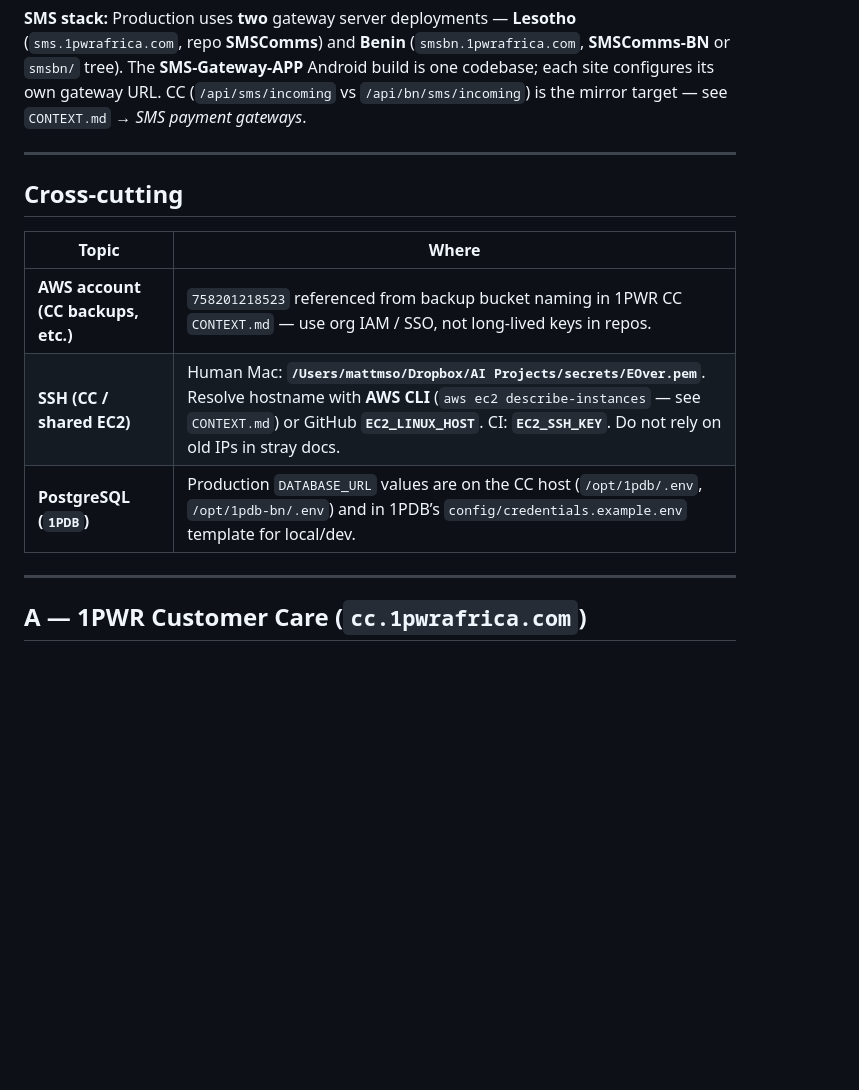
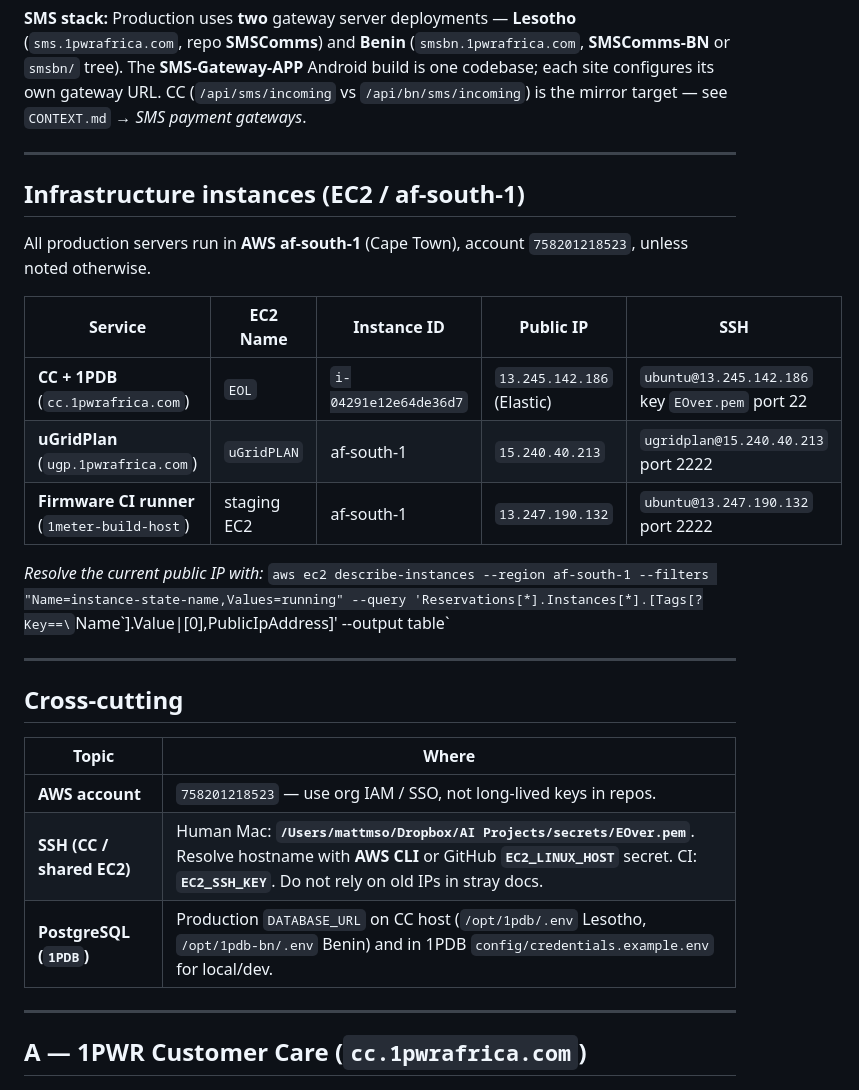
Before and after one commit to mso9999/1pwr-customer-care, a Markdown page: docs/inter-repo-credentials.md, the part around one of its changes. GitHub-like rendering; blank space fills up the shorter version.

Commit message:
docs: sync inter-repo-credentials — add EC2 instances + OTA infra (canonical update)

```diff
--- a/docs/inter-repo-credentials.md
+++ b/docs/inter-repo-credentials.md
@@ -22,13 +22,27 @@
 
 ---
 
+## Infrastructure instances (EC2 / af-south-1)
+
+All production servers run in **AWS af-south-1** (Cape Town), account `758201218523`, unless noted otherwise.
+
+| Service | EC2 Name | Instance ID | Public IP | SSH |
+|---------|----------|-------------|-----------|-----|
+| **CC + 1PDB** (`cc.1pwrafrica.com`) | `EOL` | `i-04291e12e64de36d7` | `13.245.142.186` (Elastic) | `ubuntu@13.245.142.186` key `EOver.pem` port 22 |
+| **uGridPlan** (`ugp.1pwrafrica.com`) | `uGridPLAN` | af-south-1 | `15.240.40.213` | `ugridplan@15.240.40.213` port 2222 |
+| **Firmware CI runner** (`1meter-build-host`) | staging EC2 | af-south-1 | `13.247.190.132` | `ubuntu@13.247.190.132` port 2222 |
+
+*Resolve the current public IP with:* `aws ec2 describe-instances --region af-south-1 --filters "Name=instance-state-name,Values=running" --query 'Reservations[*].Instances[*].[Tags[?Key==\`Name\`].Value|[0],PublicIpAddress]' --output table`
+
+---
+
 ## Cross-cutting
 
 | Topic | Where |
 |-------|--------|
-| **AWS account (CC backups, etc.)** | `758201218523` referenced from backup bucket naming in 1PWR CC `CONTEXT.md` — use org IAM / SSO, not long-lived keys in repos. |
-| **SSH (CC / shared EC2)** | Human Mac: **`/Users/mattmso/Dropbox/AI Projects/secrets/EOver.pem`**. Resolve hostname with **AWS CLI** (`aws ec2 describe-instances` — see `CONTEXT.md`) or GitHub **`EC2_LINUX_HOST`**. CI: **`EC2_SSH_KEY`**. Do not rely on old IPs in stray docs. |
-| **PostgreSQL (`1PDB`)** | Production `DATABASE_URL` values are on the CC host (`/opt/1pdb/.env`, `/opt/1pdb-bn/.env`) and in 1PDB’s `config/credentials.example.env` template for local/dev. |
+| **AWS account** | `758201218523` — use org IAM / SSO, not long-lived keys in repos. |
+| **SSH (CC / shared EC2)** | Human Mac: **`/Users/mattmso/Dropbox/AI Projects/secrets/EOver.pem`**. Resolve hostname with **AWS CLI** or GitHub **`EC2_LINUX_HOST`** secret. CI: **`EC2_SSH_KEY`**. Do not rely on old IPs in stray docs. |
+| **PostgreSQL (`1PDB`)** | Production `DATABASE_URL` on CC host (`/opt/1pdb/.env` Lesotho, `/opt/1pdb-bn/.env` Benin) and in 1PDB `config/credentials.example.env` for local/dev. |
 
 ---
 
```
Also changed, not shown: other parts of docs/inter-repo-credentials.md (+12 -5 lines).
